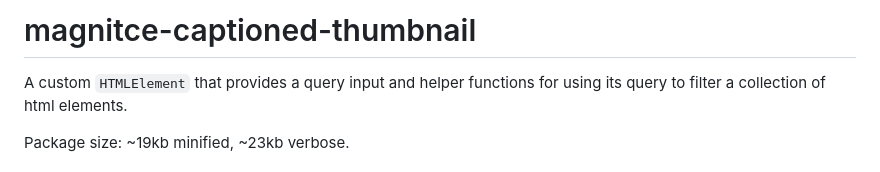
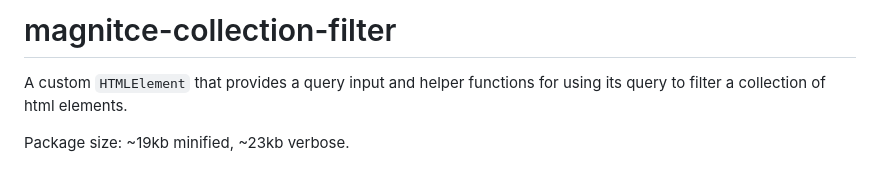
Before and after one commit to catapart/magnitce-collection-filter, a Markdown page: README.md, the part around the change. Rendered like a GitHub page.

Commit message:
fixed README title

```diff
--- a/README.md
+++ b/README.md
@@ -1,4 +1,4 @@
-# magnitce-captioned-thumbnail
+# magnitce-collection-filter
 A custom `HTMLElement` that provides a query input and helper functions for using its query to filter a collection of html elements.
 
 Package size: ~19kb minified, ~23kb verbose.
```
Also changed, not shown: .changeset/neat-olives-allow.md (added, +5 -0 lines).
